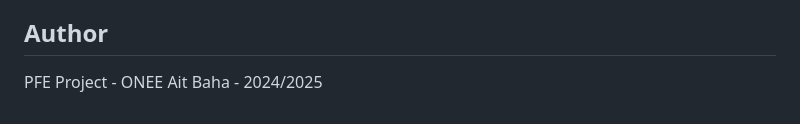
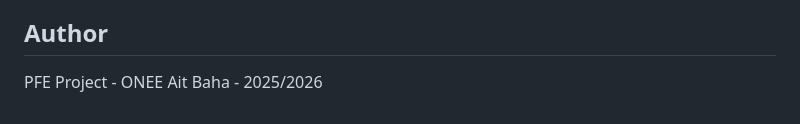
Before and after one commit to mohamedabassari/predictive-maintenance-onee, a Markdown page: README.md, the part around the change. Rendered like a GitHub page.

```diff
--- a/README.md
+++ b/README.md
@@ -100,4 +100,4 @@ Open browser: `http://<raspberry-pi-ip>:1880/dashboard`
 
 ## Author
 
-PFE Project - ONEE Ait Baha - 2024/2025
+PFE Project - ONEE Ait Baha - 2025/2026
```
